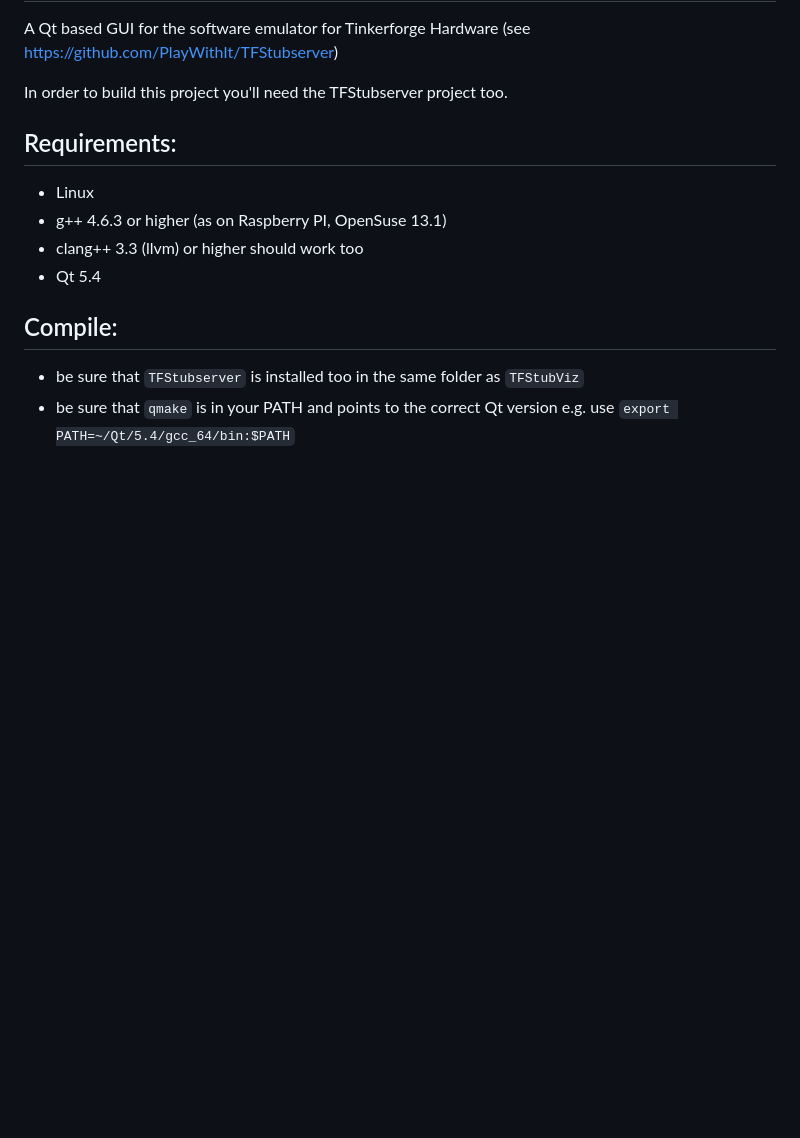
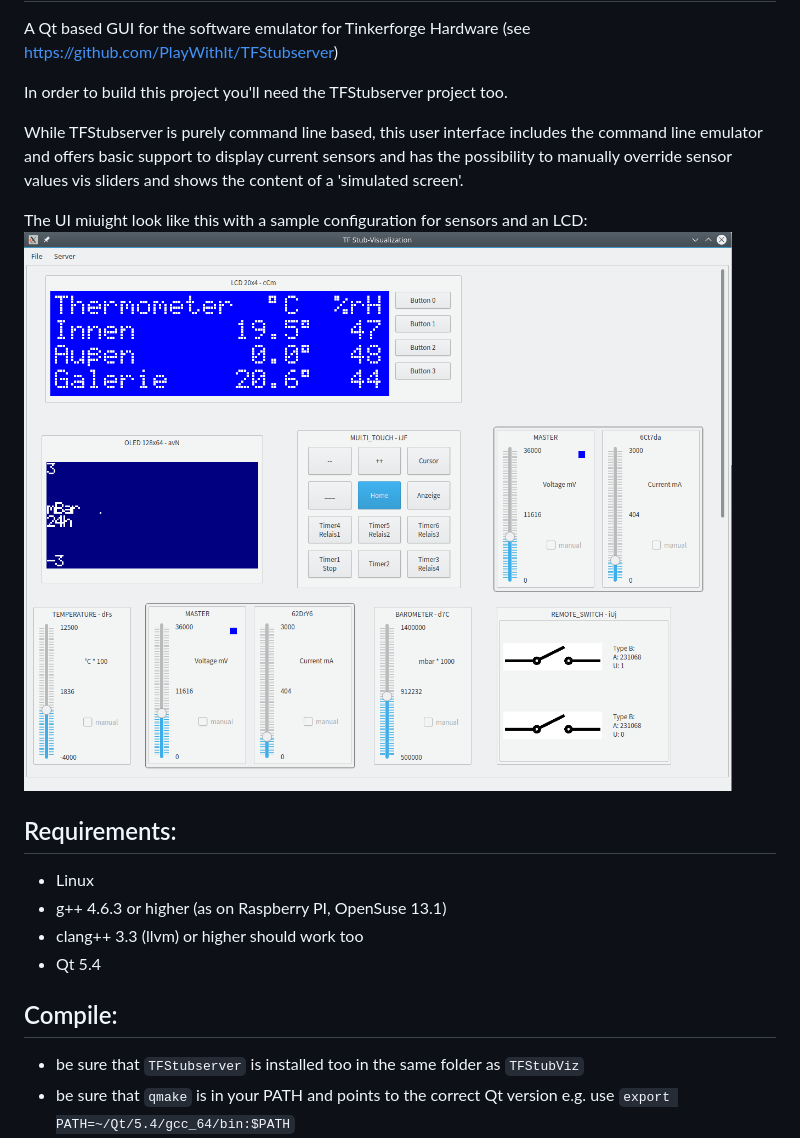
Before and after one commit to PlayWithIt/TFStubViz, a Markdown page: README.md, the part around the change. GitHub-like rendering; pictures changed too: mainwindow.png (added); blank space fills up the shorter version.

Commit message:
More supported devices with UI

```diff
--- a/README.md
+++ b/README.md
@@ -5,6 +5,14 @@ A Qt based GUI for the software emulator for Tinkerforge Hardware
 (see https://github.com/PlayWithIt/TFStubserver)
 
 In order to build this project you'll need the TFStubserver project too.
+
+While TFStubserver is purely command line based, this user interface includes
+the command line emulator and offers basic support to display current sensors
+and has the possibility to manually override sensor values vis sliders and
+shows the content of a 'simulated screen'.
+
+The UI miuight look like this with a sample configuration for sensors and an LCD:
+![main window](./mainwindow.png)
 
 Requirements:
 -------------
```
Also changed, not shown: 17 other files.
